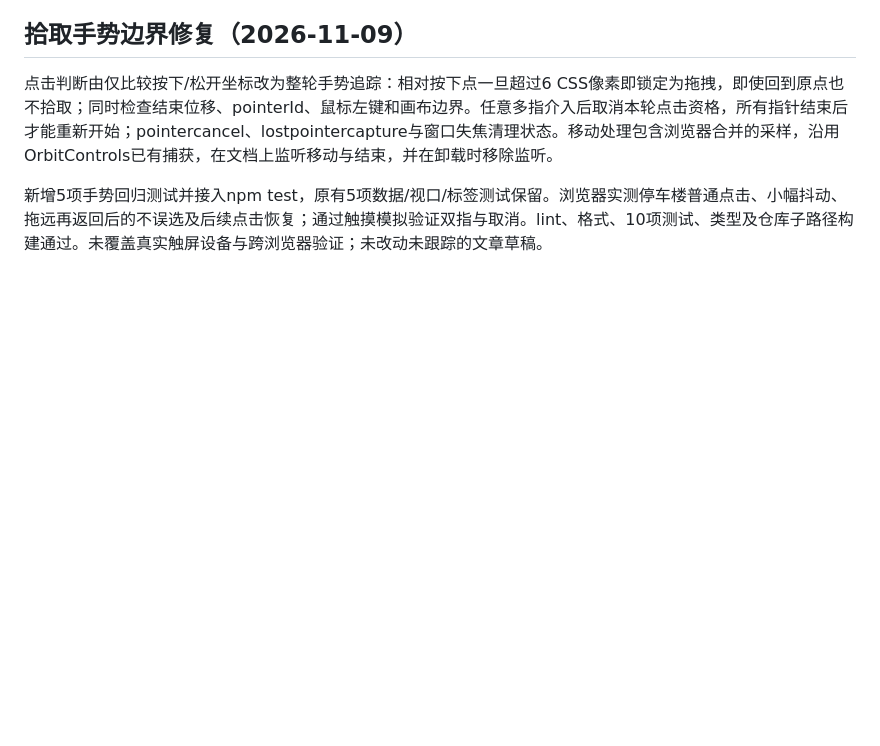
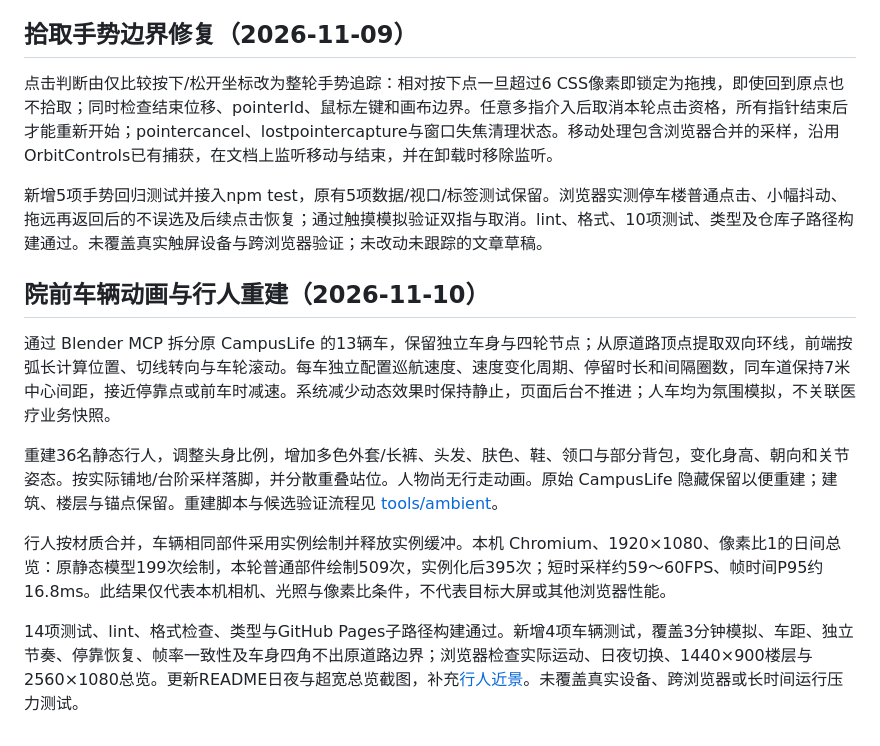
Before and after one commit to Xxcool/hospital-twin, a Markdown page: docs/design/方案说明.md, the part around the change. Drawn GitHub-style; blank space fills up the shorter version.

```diff
--- a/docs/design/方案说明.md
+++ b/docs/design/方案说明.md
@@ -128,3 +128,14 @@ lint、格式、4项数据/标签测试、类型及生产构建通过。浏览
 点击判断由仅比较按下/松开坐标改为整轮手势追踪：相对按下点一旦超过6 CSS像素即锁定为拖拽，即使回到原点也不拾取；同时检查结束位移、pointerId、鼠标左键和画布边界。任意多指介入后取消本轮点击资格，所有指针结束后才能重新开始；pointercancel、lostpointercapture与窗口失焦清理状态。移动处理包含浏览器合并的采样，沿用OrbitControls已有捕获，在文档上监听移动与结束，并在卸载时移除监听。
 
 新增5项手势回归测试并接入npm test，原有5项数据/视口/标签测试保留。浏览器实测停车楼普通点击、小幅抖动、拖远再返回后的不误选及后续点击恢复；通过触摸模拟验证双指与取消。lint、格式、10项测试、类型及仓库子路径构建通过。未覆盖真实触屏设备与跨浏览器验证；未改动未跟踪的文章草稿。
+
+
+## 院前车辆动画与行人重建（2026-11-10）
+
+通过 Blender MCP 拆分原 CampusLife 的13辆车，保留独立车身与四轮节点；从原道路顶点提取双向环线，前端按弧长计算位置、切线转向与车轮滚动。每车独立配置巡航速度、速度变化周期、停留时长和间隔圈数，同车道保持7米中心间距，接近停靠点或前车时减速。系统减少动态效果时保持静止，页面后台不推进；人车均为氛围模拟，不关联医疗业务快照。
+
+重建36名静态行人，调整头身比例，增加多色外套/长裤、头发、肤色、鞋、领口与部分背包，变化身高、朝向和关节姿态。按实际铺地/台阶采样落脚，并分散重叠站位。人物尚无行走动画。原始 CampusLife 隐藏保留以便重建；建筑、楼层与锚点保留。重建脚本与候选验证流程见 [tools/ambient](../../tools/ambient/README.md)。
+
+行人按材质合并，车辆相同部件采用实例绘制并释放实例缓冲。本机 Chromium、1920×1080、像素比1的日间总览：原静态模型199次绘制，本轮普通部件绘制509次，实例化后395次；短时采样约59～60FPS、帧时间P95约16.8ms。此结果仅代表本机相机、光照与像素比条件，不代表目标大屏或其他浏览器性能。
+
+14项测试、lint、格式检查、类型与GitHub Pages子路径构建通过。新增4项车辆测试，覆盖3分钟模拟、车距、独立节奏、停靠恢复、帧率一致性及车身四角不出原道路边界；浏览器检查实际运动、日夜切换、1440×900楼层与2560×1080总览。更新README日夜与超宽总览截图，补充[行人近景](../verification/ambient-people.png)。未覆盖真实设备、跨浏览器或长时间运行压力测试。
```
Also changed, not shown: README.md (+13 -3 lines), tools/ambient/README.md (added, +19 -0 lines), docs/verification/ambient-people.png (added), 14 other files.
